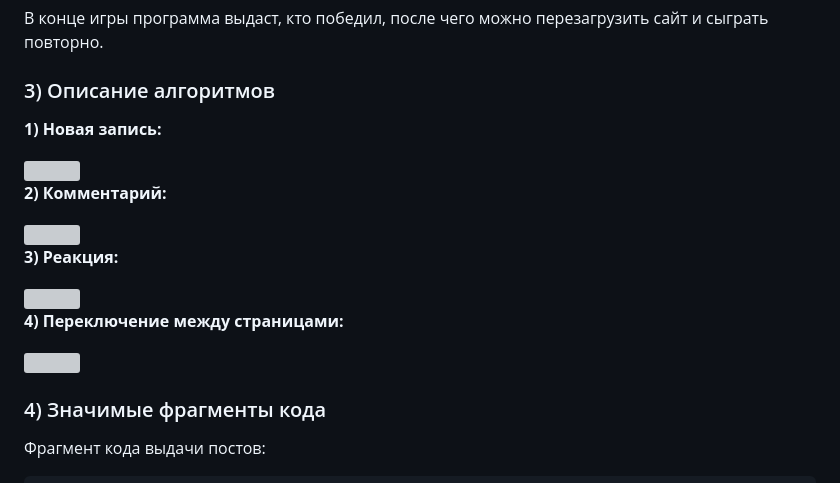
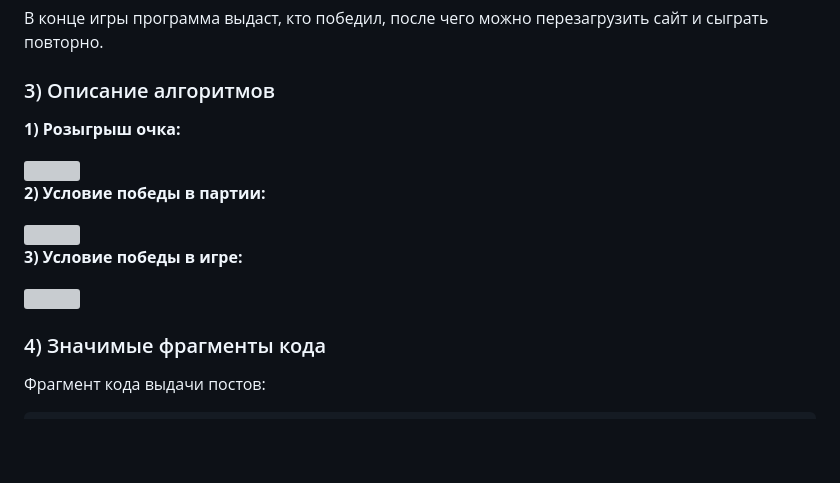
Before and after one commit to evgeniimarkovskii2003/ping-pong, a Markdown page: README.md, the part around one of its changes. Rendered like a GitHub page; blank space fills up the shorter version; grey boxes are pictures that could not be loaded.

```diff
--- a/README.md
+++ b/README.md
@@ -23,17 +23,16 @@
 В конце игры программа выдаст, кто победил, после чего можно перезагрузить сайт и сыграть повторно.
 ### 3) Описание алгоритмов
 
-**1) Новая запись:**
+**1) Розыгрыш очка:**
 
 <img src="https://github.com/evgeniimarkovskii2003/lab2/blob/main/%D0%B7%D0%B0%D0%BF%D0%B8%D1%81%D1%8C.png">
 
-**2) Комментарий:**
+**2) Условие победы в партии:**
 
 <img src="https://github.com/evgeniimarkovskii2003/lab2/blob/main/%D0%BA%D0%BE%D0%BC%D0%BC%D0%B5%D0%BD%D1%82%D0%B0%D1%80%D0%B8%D0%B8.png">
 
-**3) Реакция:**
+**3) Условие победы в игре:**
 
 <img src="https://github.com/evgeniimarkovskii2003/lab2/blob/main/%D0%BB%D0%B0%D0%B9%D0%BA%D0%B8.png">
 
-**4) Переключение между страницами:**
 
```
Also changed, not shown: other parts of README.md (+0 -1 lines).
